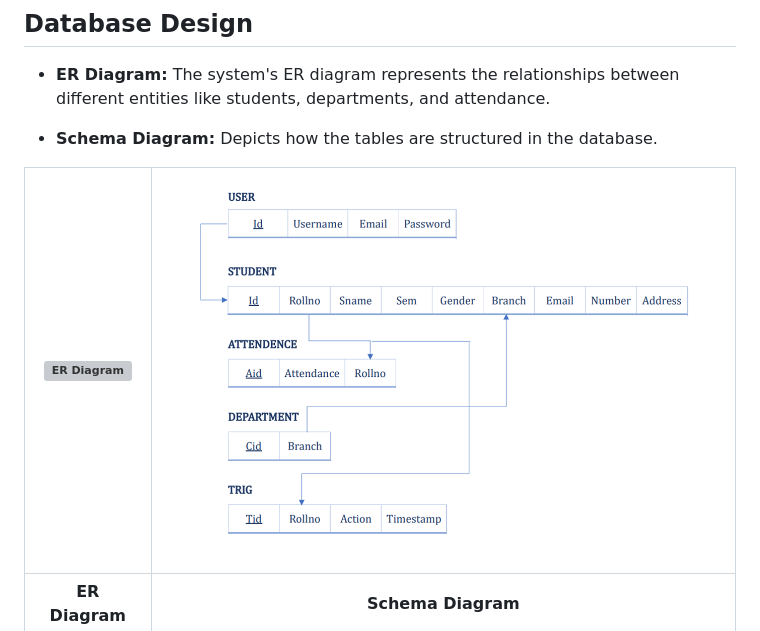
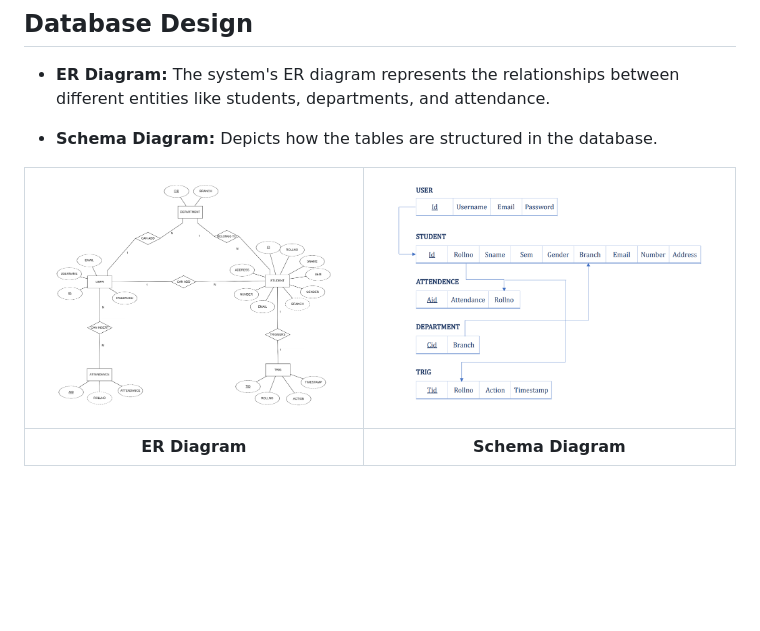
Before and after one commit to vamshik-shetty/Student-Management-System, a Markdown page: README.md, the part around the change. GitHub-like rendering; blank space fills up the shorter version; grey boxes are pictures that could not be loaded.

```diff
--- a/README.md
+++ b/README.md
@@ -28,7 +28,7 @@ The **Student Management System** is a software application developed to manage
 - **Schema Diagram:** Depicts how the tables are structured in the database.
 
 
-| ![ER Diagram](assets/e.png)    | ![Schema Diagram](assets/schema.png) |
+| ![ER Diagram](assets/er.png)    | ![Schema Diagram](assets/schema.png) |
 |:-----------------------------------------------:|:---------------------------------------------------:|
 | **ER Diagram**                                  | **Schema Diagram**                                  |
 
```
